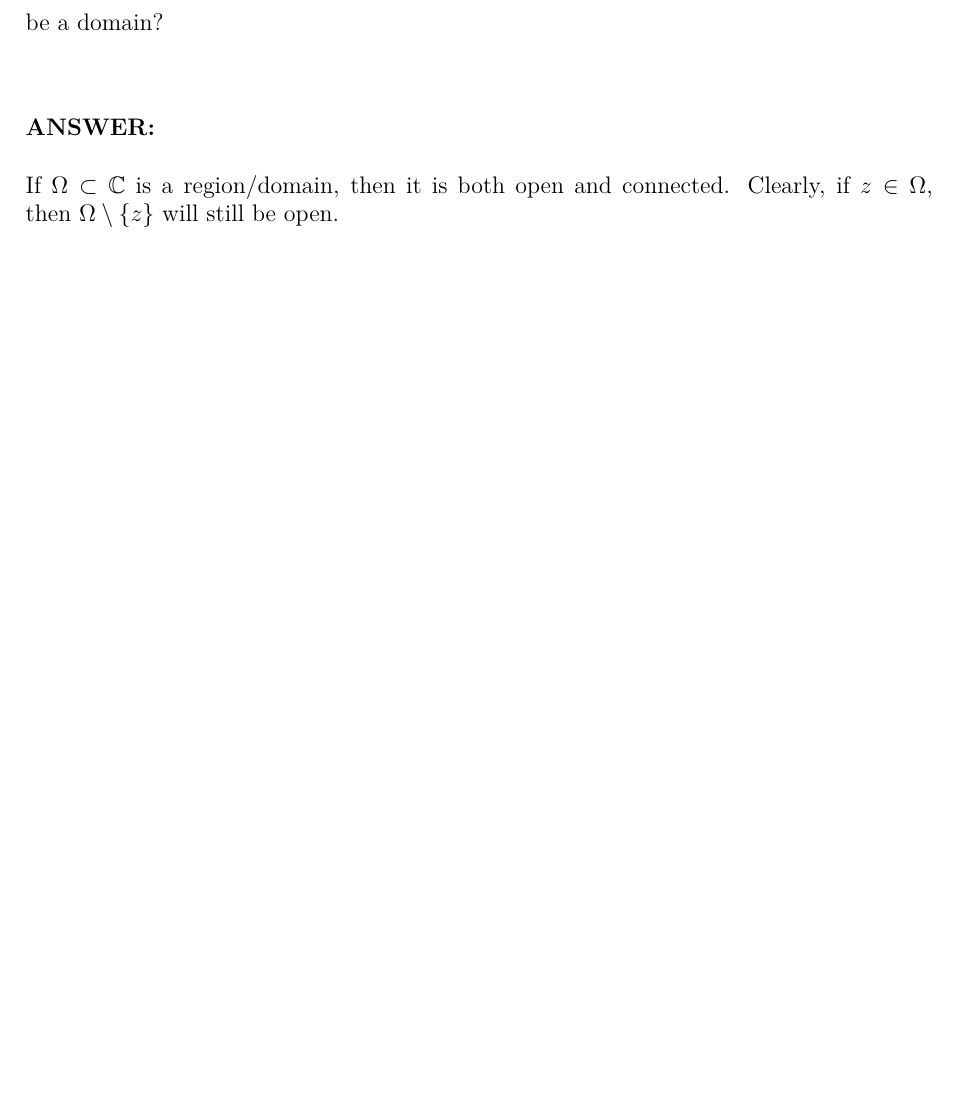
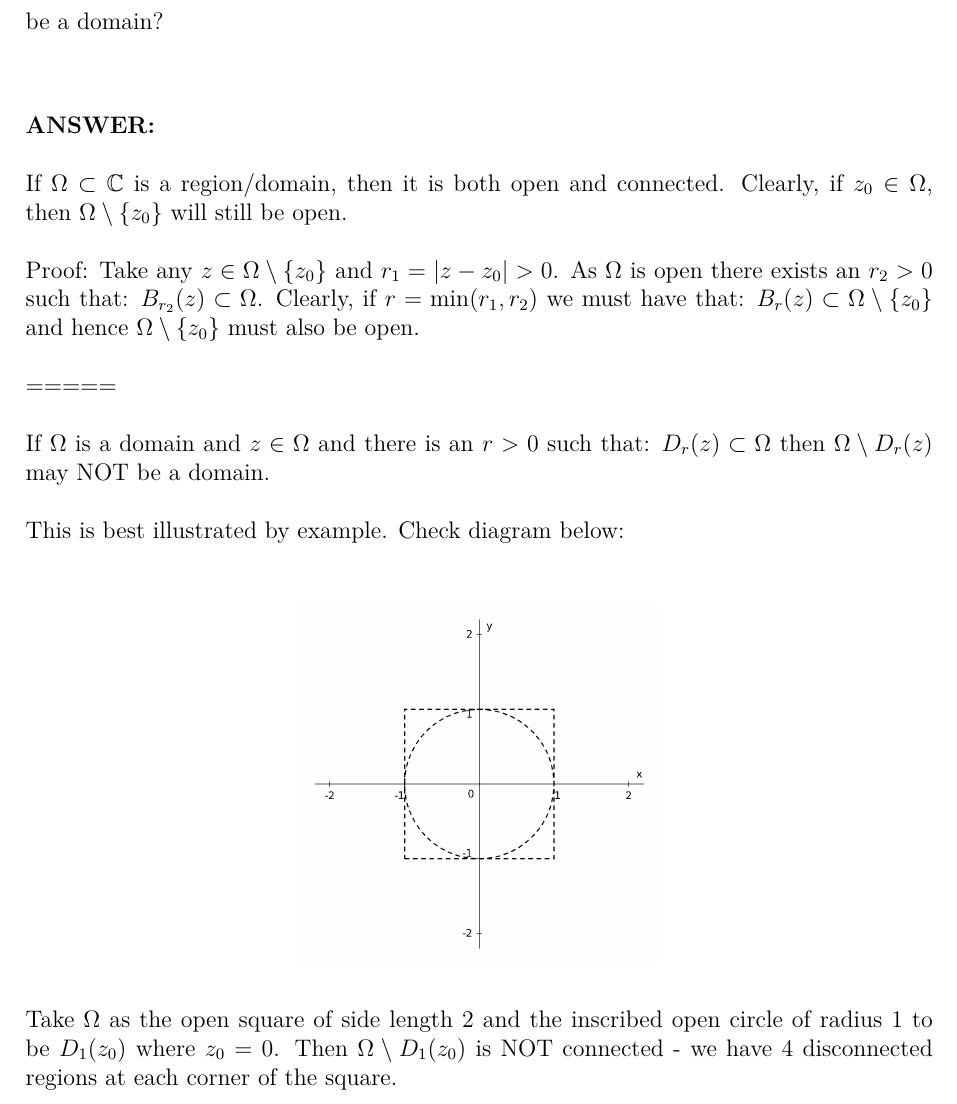
Before and after one commit to Mark12481632/Latex, a LaTeX document (Complex_Analysis/CA_WK_2_EX.tex): part of page 8 of 9, cut so that both start at the same text, the shorter picture padded with empty space. Compiled offline with pdfLaTeX.

Commit message:
CA-WK-2 completed Q1-5.  Q6 remains.

```diff
--- a/Complex_Analysis/CA_WK_2_EX.tex
+++ b/Complex_Analysis/CA_WK_2_EX.tex
@@ -277,8 +277,22 @@ be a domain?
 
 \textbf{ANSWER:}\\
 \\
-If $\Omega \subset \mathbb{C}$ is a region/domain, then it is both open and connected.  Clearly, if $z \in \Omega$, then $\Omega \setminus \{z\}$ will still be open.\\
+If $\Omega \subset \mathbb{C}$ is a region/domain, then it is both open and connected.  Clearly, if $z_0 \in \Omega$, then $\Omega \setminus \{z_0\}$ will still be open.\\
 \\
+Proof: Take any $z \in \Omega \setminus \{z_0\}$ and $r_1=|z-z_0| > 0$.  As $\Omega$ is open there
+exists an $r_2>0$ such that: $B_{r_2}(z) \subset \Omega$.
+Clearly, if $r=\min(r_1,r_2)$ we must have that: $B_r(z) \subset \Omega \setminus \{z_0\}$ and hence $\Omega \setminus \{z_0\}$ must also be open.\\
+\\
+=====\\
+\\
+If $\Omega$ is a domain and $z \in \Omega$ and there is an $r>0$ such that: $D_r(z) \subset \Omega$ then $\Omega \setminus D_r(z)$ may NOT be a domain.\\
+\\
+This is best illustrated by example.  Check diagram below:\\
+\begin{center}
+    \includegraphics[width=0.4\textwidth]{Diagrams/CA_HW_2_Q5.png}
+\end{center}
+Take $\Omega$ as the open square of side length 2 and the inscribed open circle of radius 1 to be $D_1(z_0)$ where $z_0 = 0$.  Then $\Omega \setminus D_1(z_0)$ is NOT connected - we have
+4 disconnected regions at each corner of the square.
 
 \newpage
 
```
Also changed, not shown: Complex_Analysis/CA_WK_2_EX.pdf, Complex_Analysis/Diagrams/CA_HW_2_Q5.png (added).
